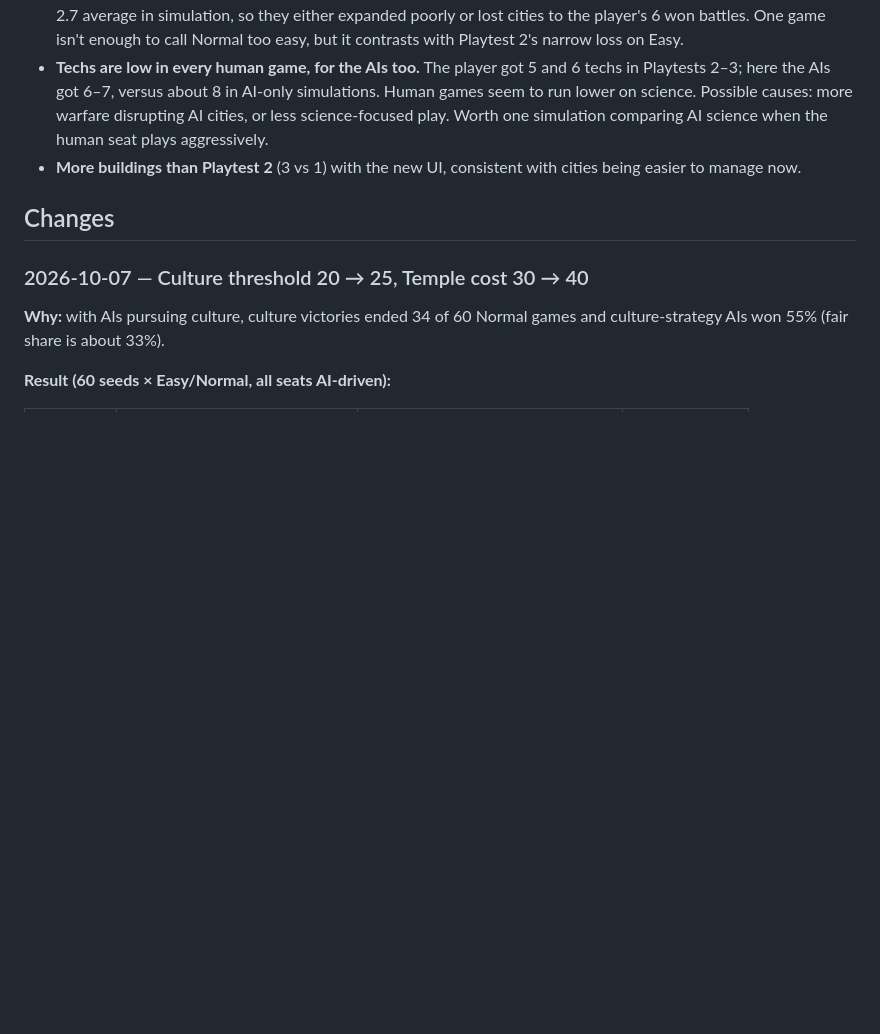
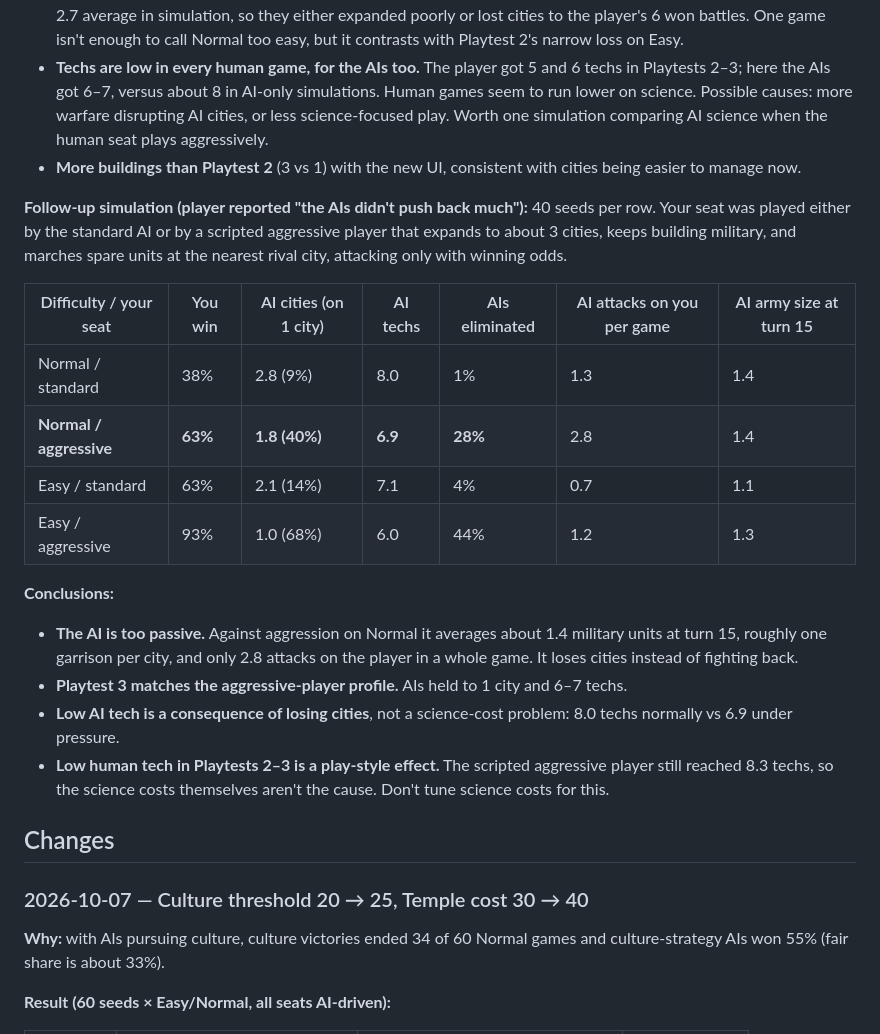
Before and after one commit to egirardo/lunchbreak-civ, a Markdown page: docs/balance.md, the part around the change. Drawn GitHub-style; blank space fills up the shorter version.

Commit message:
Log aggression simulation: AI too passive against early pressure
Co-Authored-By: Claude Opus 5.5 <noreply@anthropic.com>

```diff
--- a/docs/balance.md
+++ b/docs/balance.md
@@ -70,6 +70,22 @@ The end screen records these automatically. Use **Copy summary** and paste the t
 - **Techs are low in every human game, for the AIs too.** The player got 5 and 6 techs in Playtests 2–3; here the AIs got 6–7, versus about 8 in AI-only simulations. Human games seem to run lower on science. Possible causes: more warfare disrupting AI cities, or less science-focused play. Worth one simulation comparing AI science when the human seat plays aggressively.
 - **More buildings than Playtest 2** (3 vs 1) with the new UI, consistent with cities being easier to manage now.
 
+**Follow-up simulation (player reported "the AIs didn't push back much"):** 40 seeds per row. Your seat was played either by the standard AI or by a scripted aggressive player that expands to about 3 cities, keeps building military, and marches spare units at the nearest rival city, attacking only with winning odds.
+
+| Difficulty / your seat | You win | AI cities (on 1 city) | AI techs | AIs eliminated | AI attacks on you per game | AI army size at turn 15 |
+|---|---|---|---|---|---|---|
+| Normal / standard | 38% | 2.8 (9%) | 8.0 | 1% | 1.3 | 1.4 |
+| **Normal / aggressive** | **63%** | **1.8 (40%)** | **6.9** | **28%** | 2.8 | 1.4 |
+| Easy / standard | 63% | 2.1 (14%) | 7.1 | 4% | 0.7 | 1.1 |
+| Easy / aggressive | 93% | 1.0 (68%) | 6.0 | 44% | 1.2 | 1.3 |
+
+**Conclusions:**
+- **The AI is too passive.** Against aggression on Normal it averages about 1.4 military units at turn 15, roughly one garrison per city, and only 2.8 attacks on the player in a whole game. It loses cities instead of fighting back.
+- **Playtest 3 matches the aggressive-player profile.** AIs held to 1 city and 6–7 techs.
+- **Low AI tech is a consequence of losing cities**, not a science-cost problem: 8.0 techs normally vs 6.9 under pressure.
+- **Low human tech in Playtests 2–3 is a play-style effect.** The scripted aggressive player still reached 8.3 techs, so the science costs themselves aren't the cause. Don't tune science costs for this.
+
+
 ## Changes
 
 ### 2026-10-07 — Culture threshold 20 → 25, Temple cost 30 → 40
```
